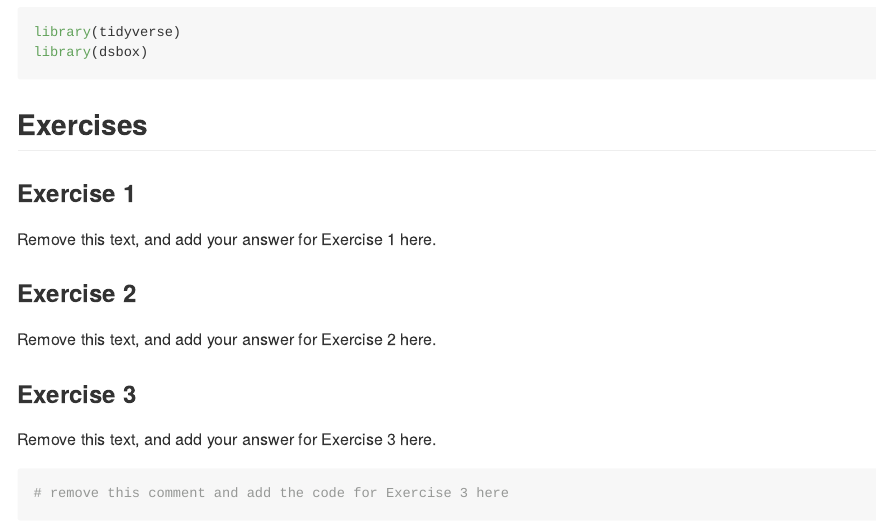
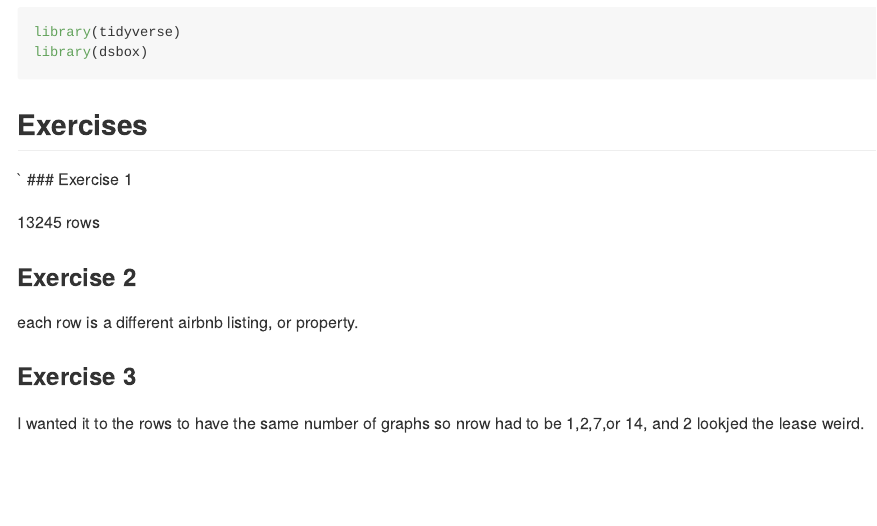
Before and after one commit to OwenBonneau/Owen-Data-Sceince, an R Markdown document (Airbnb.Rmd): the page in a window 1100 px wide, from 210 px down. Rendered offline with R 4.5, knitr and Pandoc, with nearby package versions; some code elsewhere in the file could not run offline.

Commit message:
making way my way

````diff
--- a/Airbnb.Rmd
+++ b/Airbnb.Rmd
@@ -13,18 +13,17 @@ library(dsbox)
 ```
 
 ## Exercises
-
+`
 ### Exercise 1
 
-Remove this text, and add your answer for Exercise 1 here.
+13245 rows
 
 ### Exercise 2
 
-Remove this text, and add your answer for Exercise 2 here.
+each row is a different airbnb listing, or property.
 
 ### Exercise 3
+I wanted it to the rows to have the same number of graphs so nrow had to be 1,2,7,or 14, and 2 lookjed the lease weird.
 
-Remove this text, and add your answer for Exercise 3 here.
 
 ```{r prices-neighbourhoods}
-# remove this comment and add the code for Exercise 3 here
````
Also changed, not shown: Airbnb.Rmd (3 more changed lines).
